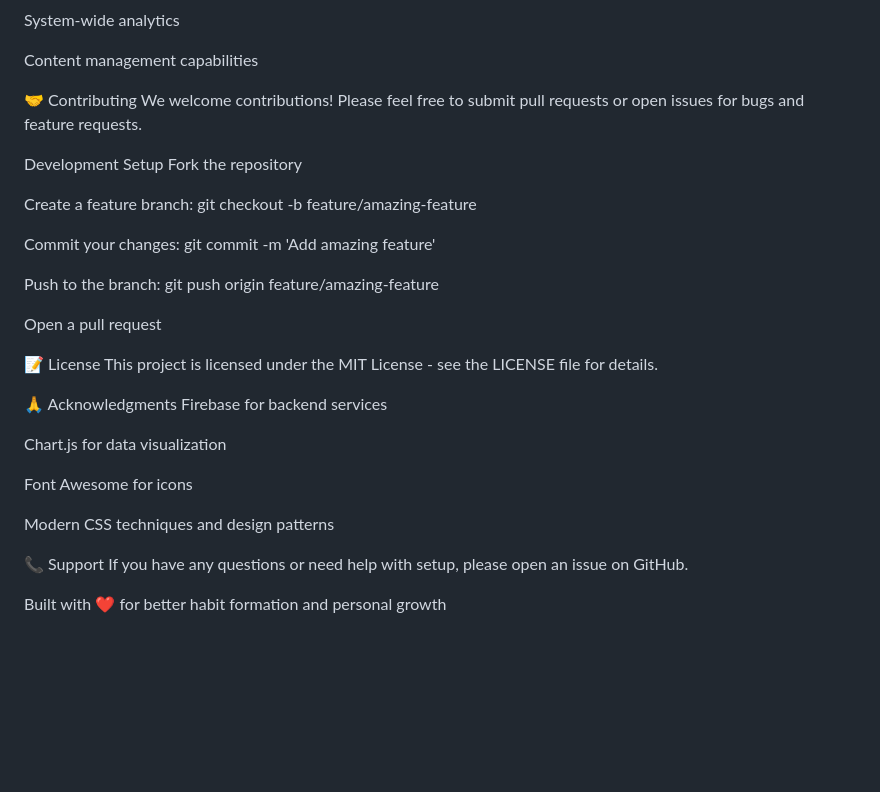
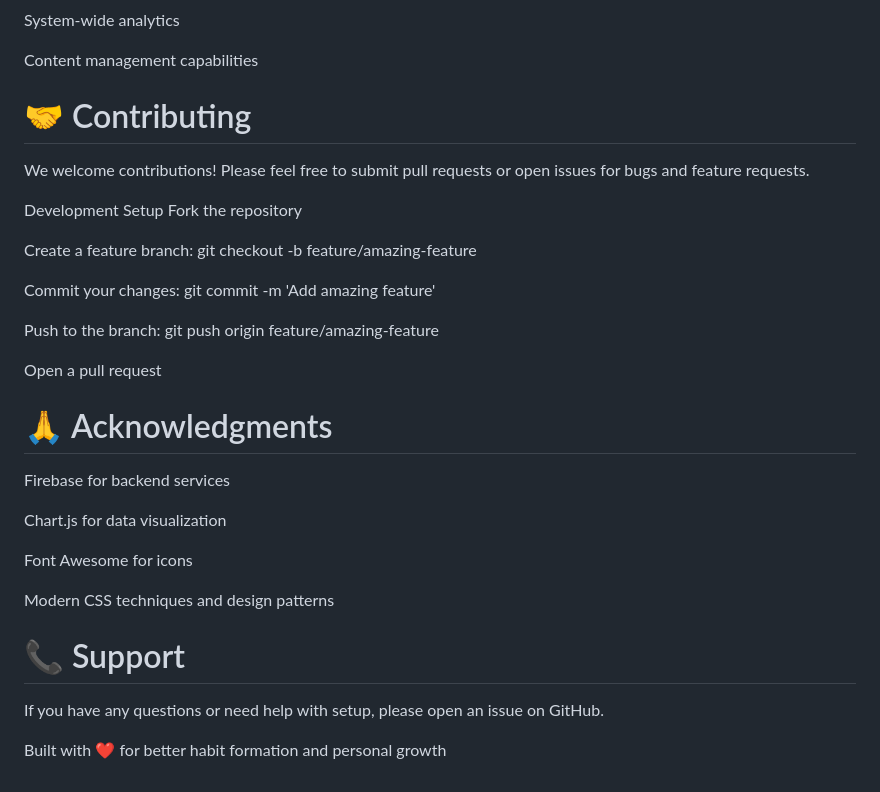
Before and after one commit to Foqara2001/Habit-Tracker, a Markdown page: README.md, the part around one of its changes. Drawn GitHub-style; blank space fills up the shorter version.

```diff
--- a/README.md
+++ b/README.md
@@ -190,7 +201,7 @@ System-wide analytics
 
 Content management capabilities
 
-🤝 Contributing
+# 🤝 Contributing
 We welcome contributions! Please feel free to submit pull requests or open issues for bugs and feature requests.
 
 Development Setup
@@ -204,10 +215,8 @@ Push to the branch: git push origin feature/amazing-feature
 
 Open a pull request
 
-📝 License
-This project is licensed under the MIT License - see the LICENSE file for details.
 
-🙏 Acknowledgments
+# 🙏 Acknowledgments
 Firebase for backend services
 
 Chart.js for data visualization
@@ -216,7 +225,7 @@ Font Awesome for icons
 
 Modern CSS techniques and design patterns
 
-📞 Support
+# 📞 Support
 If you have any questions or need help with setup, please open an issue on GitHub.
 
 Built with ❤️ for better habit formation and personal growth
```
Also changed, not shown: other parts of README.md (+23 -12 lines).
